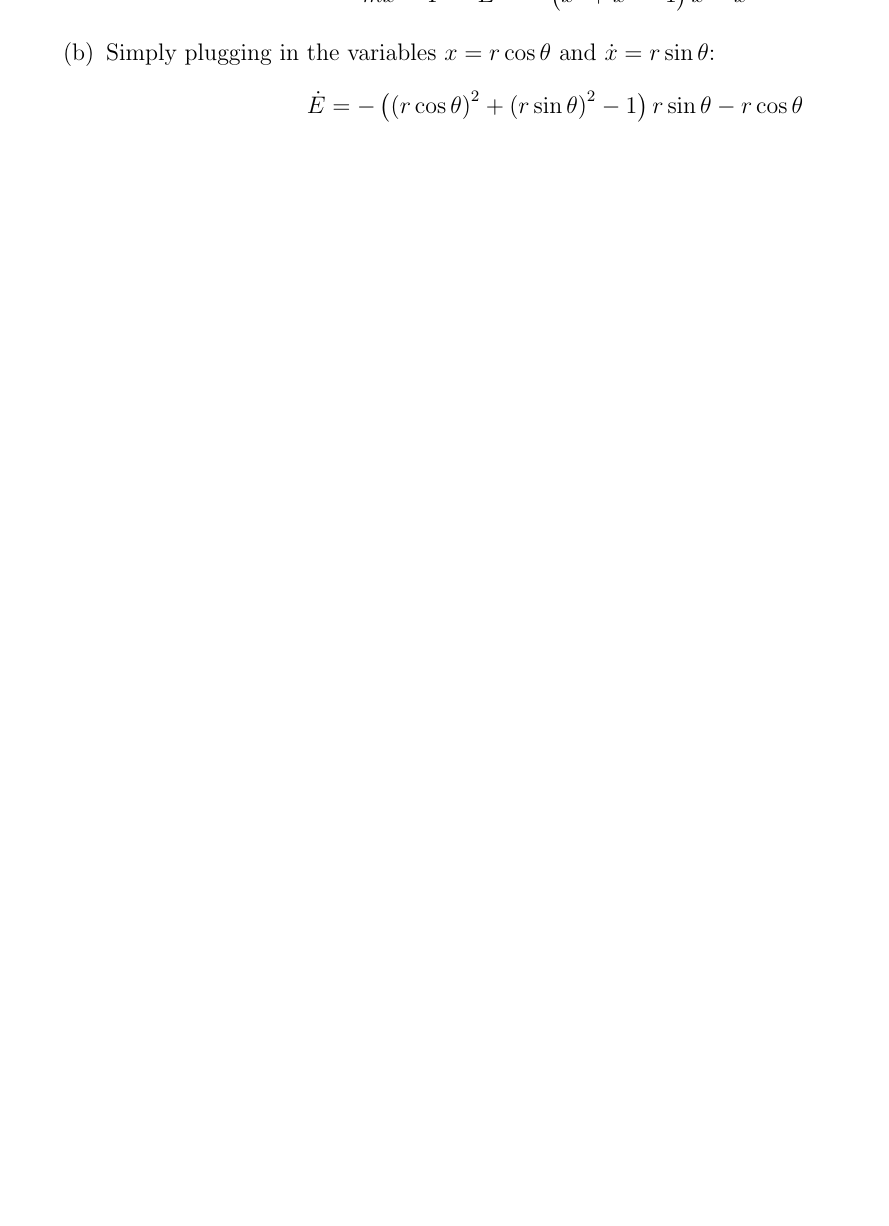
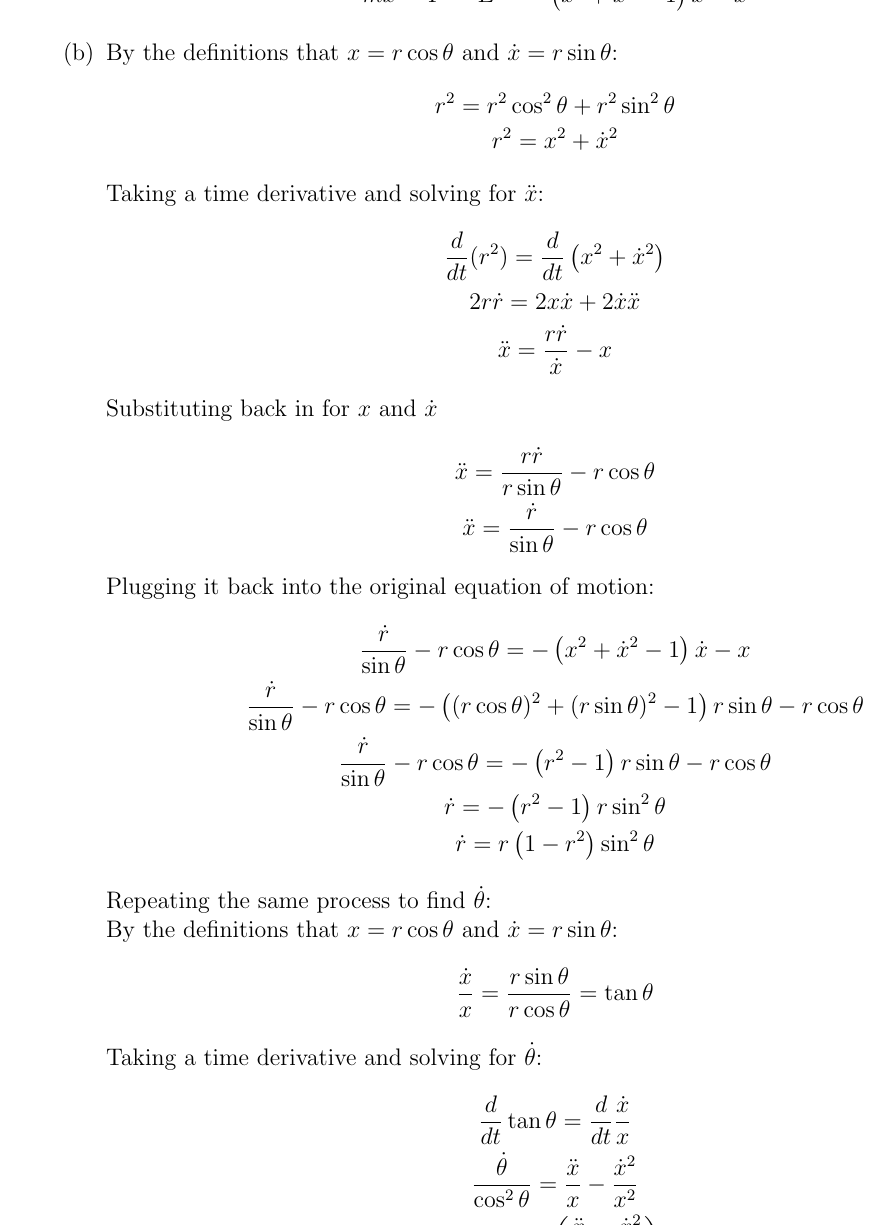
Before and after one commit to JohannesByle/latex, a LaTeX document (Classical Mechanics I/HW_1.tex): part of page 3 of 3 before the commit and part of page 3 of 4 after it, cut so that both start at the same text, the shorter picture padded with empty space. Compiled offline with pdfLaTeX.

Commit message:
got more done on classical

```diff
--- a/Classical Mechanics I/HW_1.tex
+++ b/Classical Mechanics I/HW_1.tex
@@ -90,9 +90,38 @@
                 m\ddot{x}=F=\dot{E}=-\left(x^2+\dot{x}^2-1\right)\dot{x}-x
             \end{gather*}
             \item
-            Simply plugging in the variables $x=r\cos\theta$ and $\dot{x}=r\sin\theta$:
+            By the definitions that $x=r\cos\theta$ and $\dot{x}=r\sin\theta$:
             \begin{gather*}
-                \dot{E}=-\left(\left(r\cos\theta\right)^2+\left(r\sin\theta\right)^2-1\right)r\sin\theta-r\cos\theta
+                r^2=r^2\cos^2\theta+r^2\sin^2\theta\\
+                r^2=x^2+\dot{x}^2
             \end{gather*}
-            Solving for $\dot{r}$:
+            Taking a time derivative and solving for $\ddot{x}$:
             \begin{gather*}
+                \frac{d}{dt}(r^2)=\frac{d}{dt}\left(x^2+\dot{x}^2\right)\\
+                2r\dot{r}=2x\dot{x}+2\dot{x}\ddot{x}\\
+                \ddot{x}=\frac{r\dot{r}}{\dot{x}}-x
+            \end{gather*}
+            Substituting back in for $x$ and $\dot{x}$
+            \begin{gather*}
+                \ddot{x}=\frac{r\dot{r}}{r\sin\theta}-r\cos\theta\\
+                \ddot{x}=\frac{\dot{r}}{\sin\theta}-r\cos\theta
+            \end{gather*}
+            Plugging it back into the original equation of motion:
+            \begin{gather*}
+                \frac{\dot{r}}{\sin\theta}-r\cos\theta=-\left(x^2+\dot{x}^2-1\right)\dot{x}-x\\
+                \frac{\dot{r}}{\sin\theta}-r\cos\theta=-\left((r\cos\theta)^2+(r\sin\theta)^2-1\right)r\sin\theta-r\cos\theta\\
+                \frac{\dot{r}}{\sin\theta}-r\cos\theta=-\left(r^2-1\right)r\sin\theta-r\cos\theta\\
+                \dot{r}=-\left(r^2-1\right)r\sin^2\theta\\
+                \dot{r}=r\left(1-r^2\right)\sin^2\theta
+            \end{gather*}
+            Repeating the same process to find $\dot{\theta}$:\\
+            By the definitions that $x=r\cos\theta$ and $\dot{x}=r\sin\theta$:
+            \begin{gather*}
+                \frac{\dot{x}}{x}=\frac{r\sin\theta}{r\cos\theta}=\tan{\theta}
+            \end{gather*}
+            Taking a time derivative and solving for $\dot{\theta}$:
+            \begin{gather*}
+                \frac{d}{dt}\tan{\theta}=\frac{d}{dt}\frac{\dot{x}}{x}\\
+                \frac{\dot{\theta}}{\cos^2{\theta}}=\frac{\ddot{x}}{x}-\frac{\dot{x}^2}{x^2}\\
+                \dot{\theta}=\cos^2{\theta}\left(\frac{\ddot{x}}{x}-\frac{\dot{x}^2}{x^2}\right)
+            \end{gather*}
```
Also changed, not shown: Classical Mechanics I/out/HW_1.pdf, Math Methods/out/HW_1.pdf, Classical Mechanics I/HW_1.tex (14 more changed lines).
